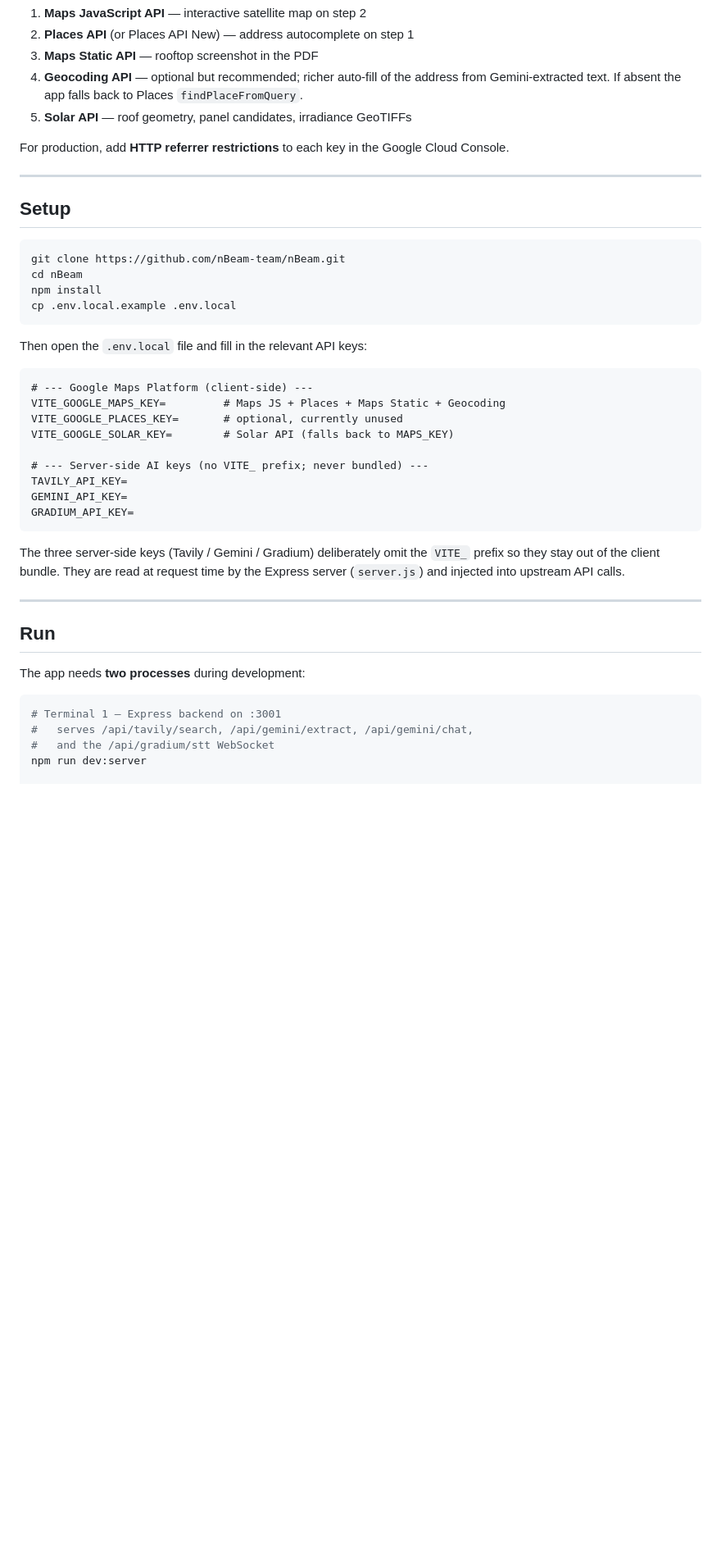
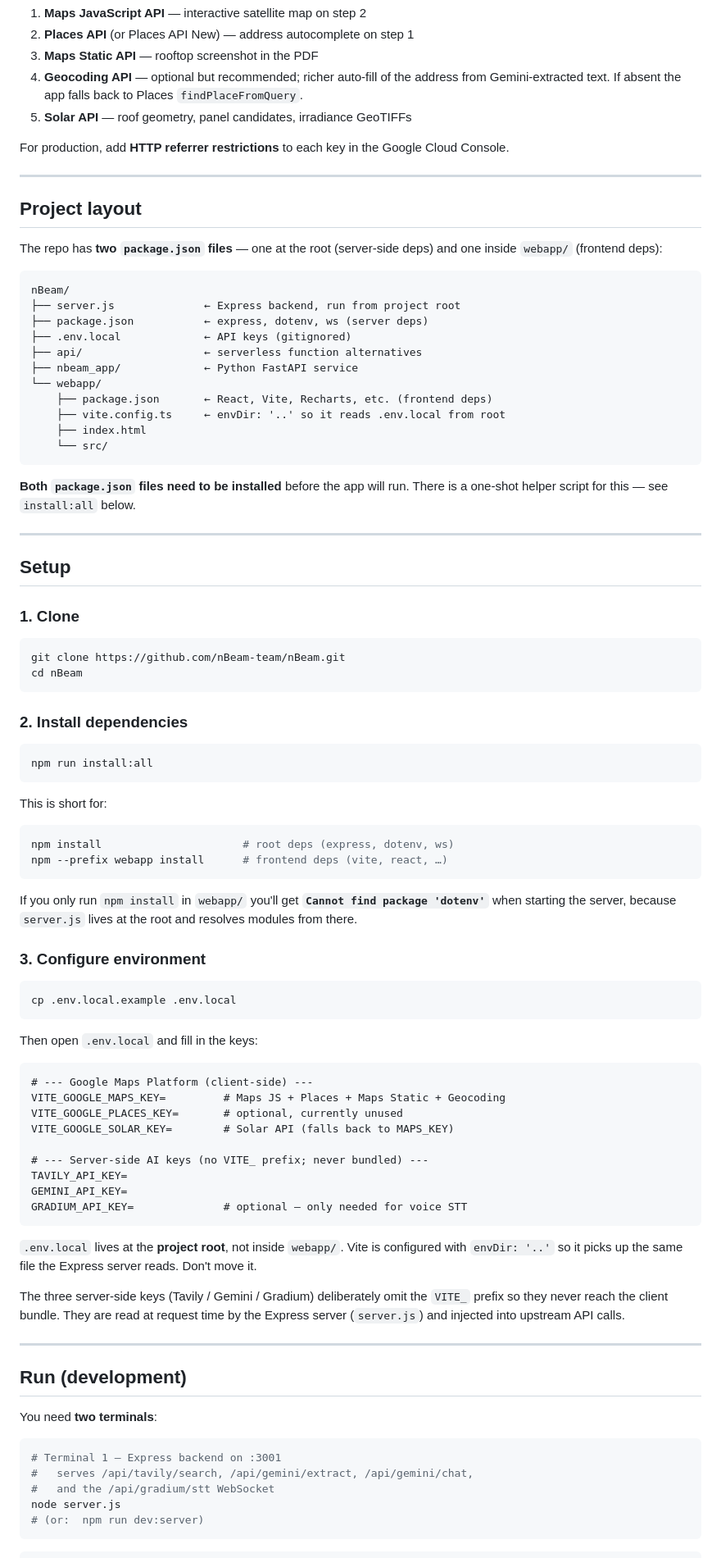
Before and after one commit to nBeam-team/nBeam, a Markdown page: README.md, the part around one of its changes. Shown at 82% size. Rendered like a GitHub page; blank space fills up the shorter version.

Commit message:
Update README run instructions for the two-package-json layout
The repo has package.json at both the root (server.js deps) and
webapp/ (frontend deps). The previous README implied a single
`npm install` was enough, which left teammates with 'Cannot find
package dotenv' when starting the server.

- Project layout section showing both package.jsons.
- Three-step setup: clone → npm run install:all → configure .env.local.
- Explicit dev workflow: server.js from project root, vite from webapp/.
- Common gotchas table covering: missing dotenv, missing VITE_* env
  vars, build run from wrong directory, Gemini leaked-key 403.
- Production build section + Railway notes.

````diff
--- a/README.md
+++ b/README.md
@@ -120,16 +120,64 @@ Google Cloud Console.
 
 ---
 
+## Project layout
+
+The repo has **two `package.json` files** — one at the root (server-side
+deps) and one inside `webapp/` (frontend deps):
+
+```
+nBeam/
+├── server.js              ← Express backend, run from project root
+├── package.json           ← express, dotenv, ws (server deps)
+├── .env.local             ← API keys (gitignored)
+├── api/                   ← serverless function alternatives
+├── nbeam_app/             ← Python FastAPI service
+└── webapp/
+    ├── package.json       ← React, Vite, Recharts, etc. (frontend deps)
+    ├── vite.config.ts     ← envDir: '..' so it reads .env.local from root
+    ├── index.html
+    └── src/
+```
+
+**Both `package.json` files need to be installed** before the app will
+run. There is a one-shot helper script for this — see `install:all`
+below.
+
+---
+
 ## Setup
+
+### 1. Clone
 
 ```bash
 git clone https://github.com/nBeam-team/nBeam.git
 cd nBeam
-npm install
+```
+
+### 2. Install dependencies
+
+```bash
+npm run install:all
+```
+
+This is short for:
+
+```bash
+npm install                      # root deps (express, dotenv, ws)
+npm --prefix webapp install      # frontend deps (vite, react, …)
+```
+
+If you only run `npm install` in `webapp/` you'll get
+**`Cannot find package 'dotenv'`** when starting the server, because
+`server.js` lives at the root and resolves modules from there.
+
+### 3. Configure environment
+
+```bash
 cp .env.local.example .env.local
 ```
 
-Then open the `.env.local` file and fill in the relevant API keys:
+Then open `.env.local` and fill in the keys:
 
 ```dotenv
 # --- Google Maps Platform (client-side) ---
@@ -140,25 +188,32 @@ VITE_GOOGLE_SOLAR_KEY=        # Solar API (falls back to MAPS_KEY)
 # --- Server-side AI keys (no VITE_ prefix; never bundled) ---
 TAVILY_API_KEY=
 GEMINI_API_KEY=
-GRADIUM_API_KEY=
+GRADIUM_API_KEY=              # optional — only needed for voice STT
 ```
 
+`.env.local` lives at the **project root**, not inside `webapp/`. Vite is
+configured with `envDir: '..'` so it picks up the same file the Express
+server reads. Don't move it.
+
 The three server-side keys (Tavily / Gemini / Gradium) deliberately omit
-the `VITE_` prefix so they stay out of the client bundle. They are read at
-request time by the Express server (`server.js`) and injected into upstream
-API calls.
+the `VITE_` prefix so they never reach the client bundle. They are read
+at request time by the Express server (`server.js`) and injected into
+upstream API calls.
 
 ---
 
-## Run
+## Run (development)
 
-The app needs **two processes** during development:
+You need **two terminals**:
 
 ```bash
 # Terminal 1 — Express backend on :3001
 #   serves /api/tavily/search, /api/gemini/extract, /api/gemini/chat,
 #   and the /api/gradium/stt WebSocket
-npm run dev:server
+node server.js
+# (or:  npm run dev:server)
+```
 
+```bash
 # Terminal 2 — Vite frontend on :5173
 #   proxies /api/* requests through to :3001 (including WebSocket upgrades)
````
Also changed, not shown: other parts of README.md (+28 -5 lines).
